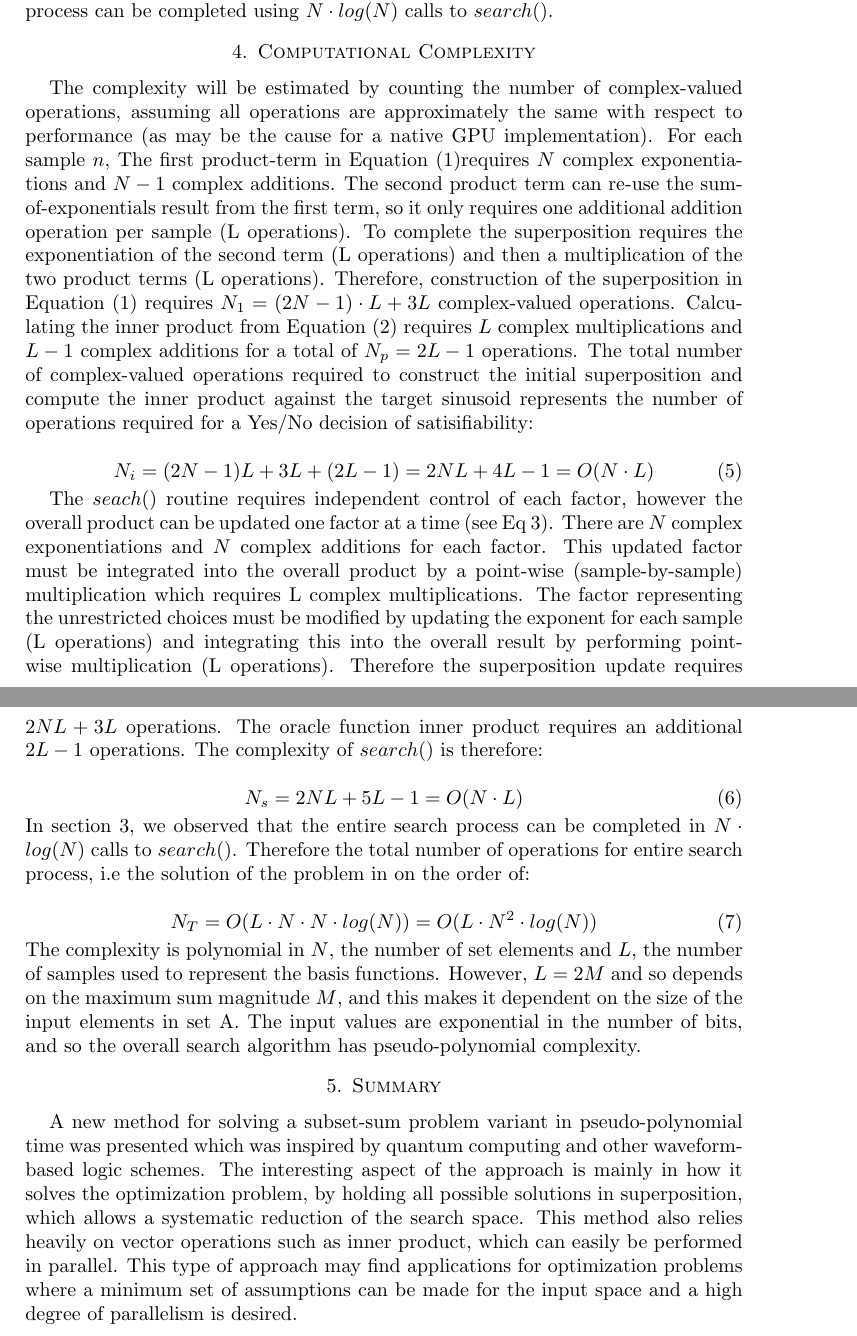
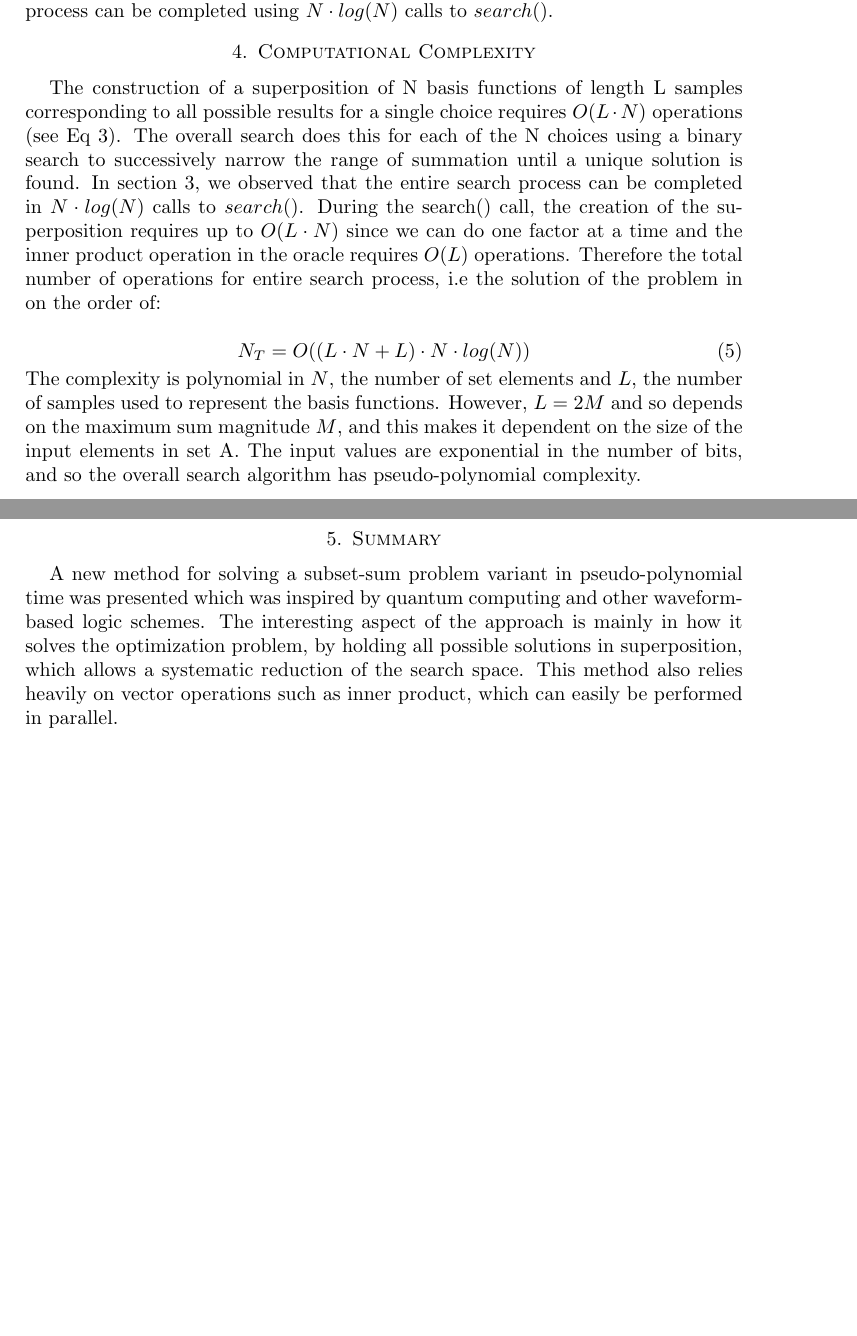
Before and after one commit to kinetic-cipher/hyper_computing, a LaTeX paper (SubsetSumUsingSinusoids.tex): two parts of pages 3 and 4 of 4, joined at a grey line, cut so that both start at the same text, the shorter picture padded with empty space. Compiled offline with pdfLaTeX.

Commit message:
Add files via upload
simplified complexity section

```diff
--- a/SubsetSumUsingSinusoids.tex
+++ b/SubsetSumUsingSinusoids.tex
@@ -269,23 +269,10 @@ $\left \langle  \Psi, \Phi _T  \right \rangle $, then the entire search process
 %%%%%%%%%%%%%%%%%%%%%%%%%%%%%%%%%%%%%%%%%%%%%%%%%%%%%%%%%%%%%%%%%%%%%%
 \section{Computational Complexity}
 %%%%%%%%%%%%%%%%%%%%%%%%%%%%%%%%%%%%%%%%%%%%%%%%%%%%%%%%%%%%%%%%%%%%%%
-The complexity will be estimated by counting the number of complex-valued operations, assuming all operations are approximately the same with respect to performance (as may be the cause for a native GPU implementation). For each sample $n$, The first product-term in Equation (1)requires $N$ complex exponentiations and $N-1$ complex additions. The second product term can re-use the sum-of-exponentials result from the first term, so it only requires one additional addition operation per sample (L operations). To complete the superposition requires the exponentiation of the second term (L operations) and then a multiplication of the two product terms (L operations). Therefore, construction of the superposition in Equation (1) requires $N_1 = (2N-1)\cdot L + 3L$ complex-valued operations. Calculating the inner product from Equation (2) requires $L$ complex multiplications and $L-1$ complex additions for a total of $N_p = 2L - 1$ operations. The total number of complex-valued operations required to construct the initial superposition and compute the inner product against the target sinusoid represents the number of operations required for a Yes/No decision of satisifiability:
+The construction of a superposition of N basis functions of length L samples corresponding to all possible results for a single choice requires $O(L\cdot N)$ operations (see Eq 3).  The overall search does this for each of the N choices using a binary search to successively narrow the range of summation until a unique solution is found. In section 3, we observed that the entire search process can be completed in $N\cdot log(N)$ calls to $search()$. During the search() call, the creation of the superposition requires up to $O(L\cdot N)$ since we can do one factor at a time and the inner product operation in the oracle requires $O(L)$ operations. Therefore the total number of operations for entire search process, i.e the solution of the problem in on the order of:
 
 \begin{equation}
-N_i = (2N-1)L + 3L + (2L - 1) = 2NL + 4L -1 =O(N \cdot L)
-\end{equation}
-
-The $seach()$ routine requires independent control of each factor, however the overall product can be updated one factor at a time (see Eq 3). There are $N$ complex exponentiations and $N$ complex additions for each factor. This updated factor must be integrated into the overall product by a point-wise (sample-by-sample) multiplication which requires L complex multiplications. The factor representing the unrestricted choices must be modified by updating the exponent for each sample (L operations) and integrating this into the overall result by performing point-wise multiplication (L operations). Therefore the superposition update requires $ 2NL + 3L$ operations. The oracle function inner product requires an additional $2L-1$ operations. The complexity of $search()$ is therefore:
-
-\begin{equation}
-N_s = 2NL + 5L - 1 = O(N \cdot L)
-\end{equation}
-
-\noindent
-In section 3, we observed that the entire search process can be completed in $N\cdot log(N)$ calls to $search()$. Therefore the total number of operations for entire search process, i.e the solution of the problem in on the order of:
-
-\begin{equation}
-N_T= O( L \cdot N \cdot N \cdot log(N) ) = O( L \cdot N^2 \cdot log(N) )
+N_T = O( (L \cdot N + L) \cdot N\cdot log(N) )
 \end{equation}
 \noindent
 The complexity is polynomial in $N$, the number of set elements and $L$, the number of samples used to represent the basis functions. However, $L = 2M$ and so depends on the maximum sum magnitude $M$, and this makes it dependent on the size of the input elements in set A. The input values are exponential in the number of bits, and so the overall search algorithm has pseudo-polynomial complexity.
@@ -295,7 +282,7 @@ The complexity is polynomial in $N$, the number of set elements and $L$, the num
 %%%%%%%%%%%%%%%%%%%%%%%%%%%%%%%%%%%%%%%%%%%%%%%%%%%%%%%%%%%%%%%%%%%%%%
 \section{Summary}
 %%%%%%%%%%%%%%%%%%%%%%%%%%%%%%%%%%%%%%%%%%%%%%%%%%%%%%%%%%%%%%%%%%%%%%
-A new method for solving a subset-sum problem variant in pseudo-polynomial time was presented which was inspired by quantum computing and other waveform-based logic schemes. The interesting aspect of the approach is mainly in how it solves the optimization problem, by holding all possible solutions in superposition, which allows a systematic reduction of the search space. This method also relies heavily on vector operations such as inner product, which can easily be performed in parallel. This type of approach may find applications for optimization problems where a minimum set of assumptions can be made for the input space and a high degree of parallelism is desired.
+A new method for solving a subset-sum problem variant in pseudo-polynomial time was presented which was inspired by quantum computing and other waveform-based logic schemes. The interesting aspect of the approach is mainly in how it solves the optimization problem, by holding all possible solutions in superposition, which allows a systematic reduction of the search space. This method also relies heavily on vector operations such as inner product, which can easily be performed in parallel.
 
 
 
```
Also changed, not shown: SubsetSumUsingSinusoids.pdf, SubsetSumUsingSinusoids.tex (2 more changed lines).
